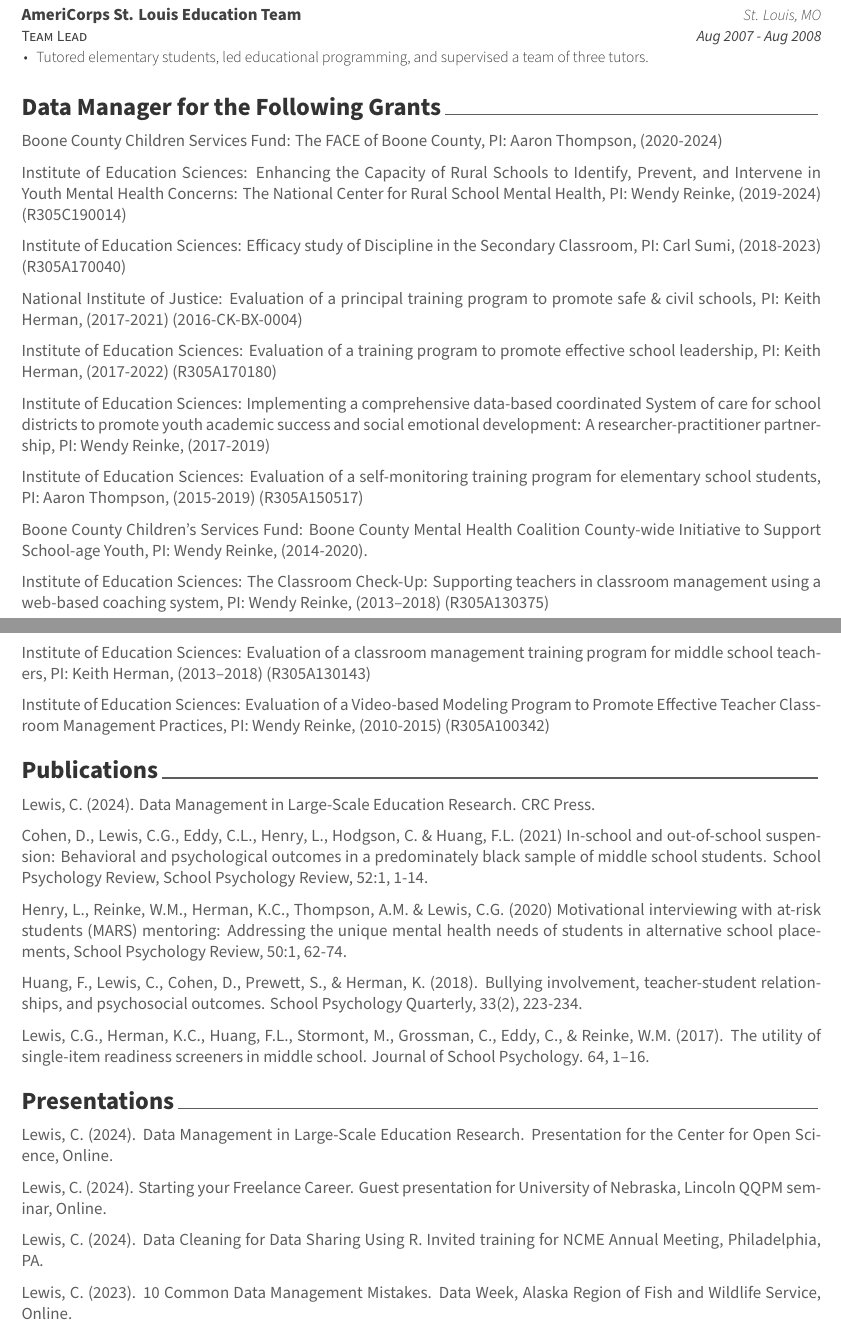
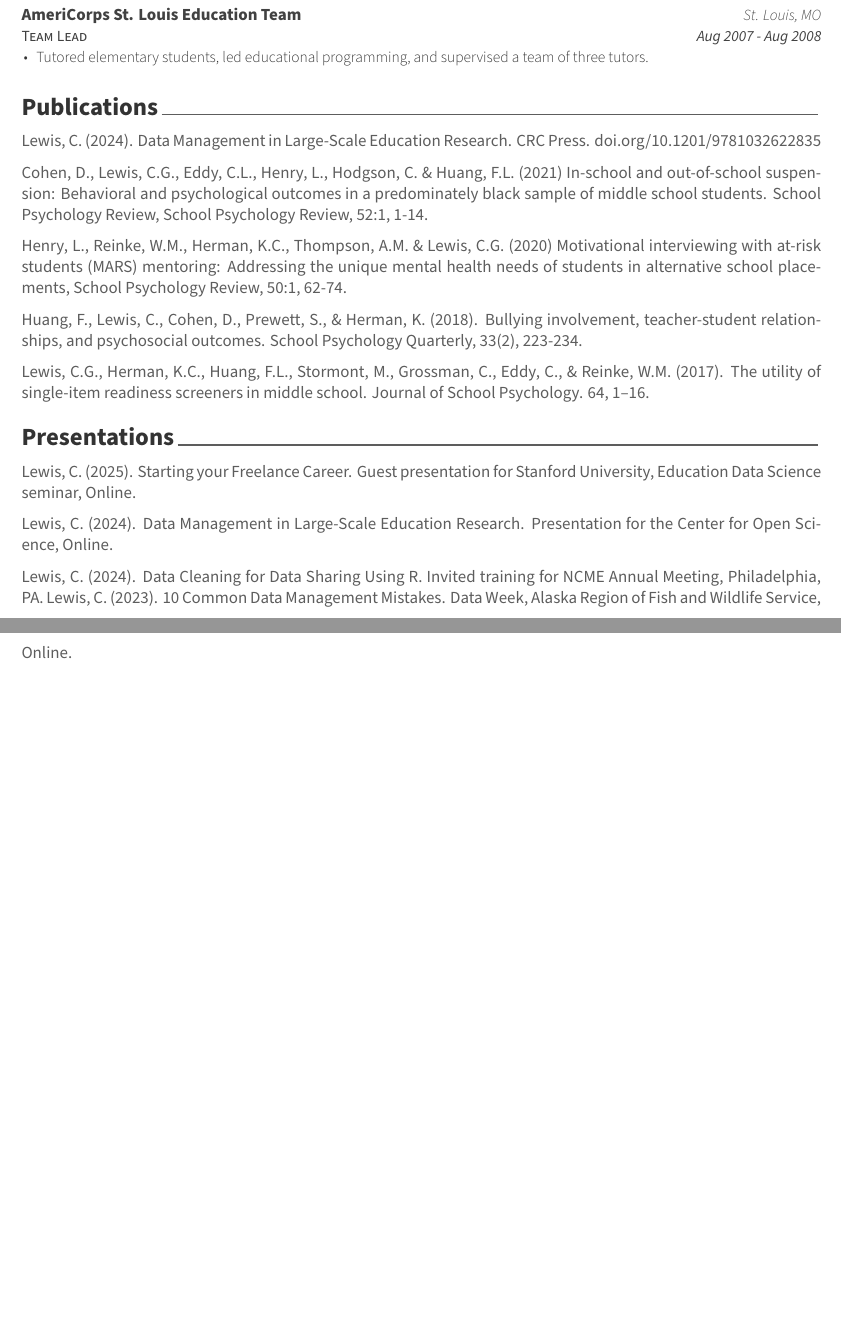
Before and after one commit to Cghlewis/simple-resume, an R Markdown document (simple_resume_cl.Rmd): two parts of pages 2 and 3 of 3, joined at a grey line, cut so that both start at the same text, the shorter picture padded with empty space. The pictures show the output file simple_resume_cl.pdf that the author committed with the source.

Commit message:
Update presentations

````diff
--- a/simple_resume_cl.Rmd
+++ b/simple_resume_cl.Rmd
@@ -1,7 +1,6 @@
 ---
 name: Crystal Lewis
 email: "cgh.lewis@gmail.com"
-twitter: Cghlewis
 github: Cghlewis
 www: cghlewis.com
 date: "`r format(Sys.time(), '%B %Y')`"
@@ -73,37 +72,10 @@ tribble(
   detailed_entries(role, dates, company, loc, details)
 ```
 
-# Data Manager for the Following Grants
-
-Boone County Children Services Fund: The FACE of Boone County, PI: Aaron Thompson, (2020-2024)
-
-Institute of Education Sciences: Enhancing the Capacity of Rural Schools to Identify, Prevent, and Intervene in Youth Mental Health Concerns: The National Center for Rural School Mental Health, PI: Wendy Reinke, (2019-2024) (R305C190014)
-
-Institute of Education Sciences: Efficacy study of Discipline in the Secondary Classroom, PI: Carl Sumi, (2018-2023) (R305A170040)
-
-National Institute of Justice: Evaluation of a principal training program to promote safe & civil schools, PI: Keith Herman, (2017-2021) (2016-CK-BX-0004)
-
-Institute of Education Sciences: Evaluation of a training program to promote effective school leadership, PI: Keith Herman, (2017-2022) (R305A170180)
-
-Institute of Education Sciences: Implementing a comprehensive data-based coordinated System of care for school districts to promote youth academic success and social emotional development: A
-researcher-practitioner partnership, PI: Wendy Reinke, (2017-2019)
-
-Institute of Education Sciences: Evaluation of a self-monitoring training program for elementary school students, PI: Aaron Thompson, (2015-2019) (R305A150517)
-
-Boone County Children’s Services Fund: Boone County Mental Health Coalition County-wide Initiative to Support School-age Youth, PI: Wendy Reinke, (2014-2020).
-
-Institute of Education Sciences: The Classroom Check-Up: Supporting teachers in classroom
-management using a web-based coaching system, PI: Wendy Reinke, (2013–2018) (R305A130375)
-
-Institute of Education Sciences: Evaluation of a classroom management training program for
-middle school teachers, PI: Keith Herman, (2013–2018) (R305A130143)
-
-Institute of Education Sciences: Evaluation of a Video-based Modeling Program to Promote
-Effective Teacher Classroom Management Practices, PI: Wendy Reinke, (2010-2015) (R305A100342)
 
 # Publications
 
-Lewis, C. (2024). Data Management in Large-Scale Education Research. CRC Press.
+Lewis, C. (2024). Data Management in Large-Scale Education Research. CRC Press. doi.org/10.1201/9781032622835
 
 Cohen, D., Lewis, C.G., Eddy, C.L., Henry, L., Hodgson, C. & Huang, F.L. (2021) In-school and out-of-school suspension: Behavioral and psychological outcomes in a predominately black sample of middle school students. School Psychology Review, School Psychology Review, 52:1, 1-14.
 
@@ -119,12 +91,11 @@ W.M. (2017). The utility of single-item readiness screeners in middle school. Jo
 
 # Presentations
 
+Lewis, C. (2025). Starting your Freelance Career. Guest presentation for Stanford University, Education Data Science seminar, Online.
+
 Lewis, C. (2024). Data Management in Large-Scale Education Research. Presentation for the Center for Open Science, Online.
 
-Lewis, C. (2024). Starting your Freelance Career. Guest presentation for University of Nebraska, Lincoln QQPM seminar, Online.
-
 Lewis, C. (2024). Data Cleaning for Data Sharing Using R. Invited training for NCME Annual Meeting, Philadelphia, PA.
-
 Lewis, C. (2023). 10 Common Data Management Mistakes. Data Week, Alaska Region of Fish and Wildlife Service, Online.
 
 Lewis, C, Pileggi, S., and Higgins, P. (2023). Cleaning Medical Data in R. R/Medicine Conference, Online.
````
Also changed, not shown: simple_resume_cl.pdf, simple_resume_cl.Rmd (8 more changed lines).
